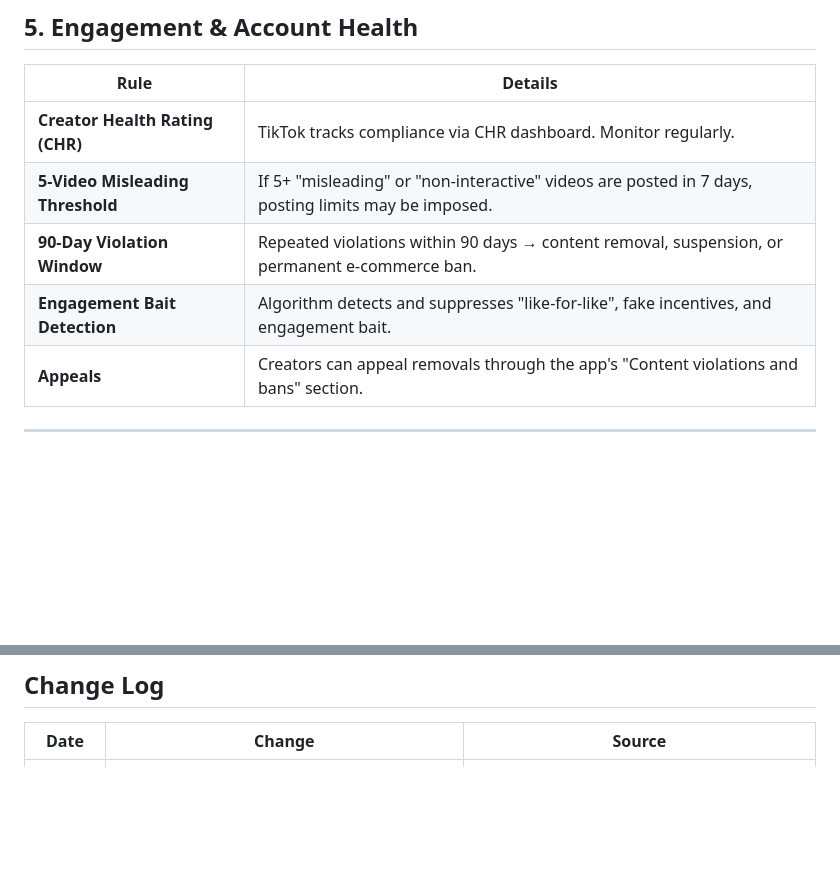
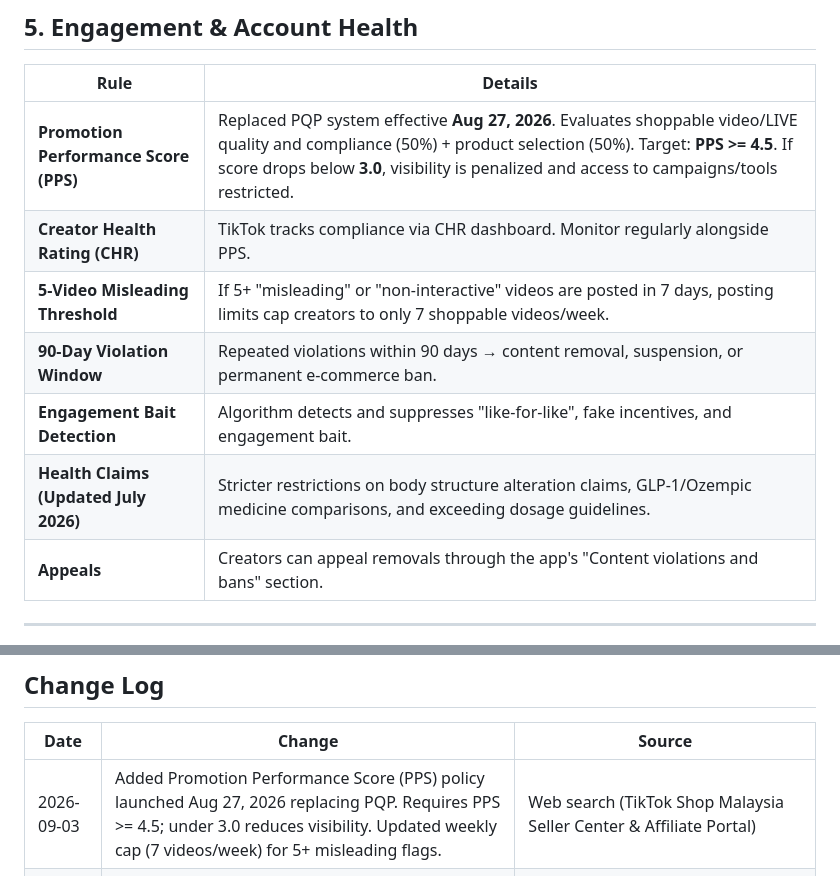
Before and after one commit to syarief02/gemini-flow, a Markdown page: tiktok_policy_notes.md, 2 parts joined by grey strips. Rendered like a GitHub page; blank space fills up the shorter version.

Commit message:
Update TikTok policy notes: Add Promotion Performance Score (PPS) system & weekly posting cap

```diff
--- a/tiktok_policy_notes.md
+++ b/tiktok_policy_notes.md
@@ -79,10 +79,12 @@
 
 | Rule | Details |
 |------|---------|
-| **Creator Health Rating (CHR)** | TikTok tracks compliance via CHR dashboard. Monitor regularly. |
-| **5-Video Misleading Threshold** | If 5+ "misleading" or "non-interactive" videos are posted in 7 days, posting limits may be imposed. |
+| **Promotion Performance Score (PPS)** | Replaced PQP system effective **Aug 27, 2026**. Evaluates shoppable video/LIVE quality and compliance (50%) + product selection (50%). Target: **PPS >= 4.5**. If score drops below **3.0**, visibility is penalized and access to campaigns/tools restricted. |
+| **Creator Health Rating (CHR)** | TikTok tracks compliance via CHR dashboard. Monitor regularly alongside PPS. |
+| **5-Video Misleading Threshold** | If 5+ "misleading" or "non-interactive" videos are posted in 7 days, posting limits cap creators to only 7 shoppable videos/week. |
 | **90-Day Violation Window** | Repeated violations within 90 days → content removal, suspension, or permanent e-commerce ban. |
 | **Engagement Bait Detection** | Algorithm detects and suppresses "like-for-like", fake incentives, and engagement bait. |
+| **Health Claims (Updated July 2026)** | Stricter restrictions on body structure alteration claims, GLP-1/Ozempic medicine comparisons, and exceeding dosage guidelines. |
 | **Appeals** | Creators can appeal removals through the app's "Content violations and bans" section. |
 
 ---
@@ -117,5 +119,6 @@ These are rules we enforce on ourselves to maintain a clean account health:
 
 | Date | Change | Source |
 |------|--------|--------|
+| 2026-09-03 | Added Promotion Performance Score (PPS) policy launched Aug 27, 2026 replacing PQP. Requires PPS >= 4.5; under 3.0 reduces visibility. Updated weekly cap (7 videos/week) for 5+ misleading flags. | Web search (TikTok Shop Malaysia Seller Center & Affiliate Portal) |
 | 2026-09-02 | Initial policy compilation. Verified pricing, AIGC, content accuracy, prohibited categories, and engagement rules. | Web search (TikTok Seller Center, Community Guidelines, darkroomagency.com, bigseller.com) |
 | 2026-07-21 | TikTok mandated AIGC disclosure labels for all paid advertisements. | TikTok official announcement |
```
